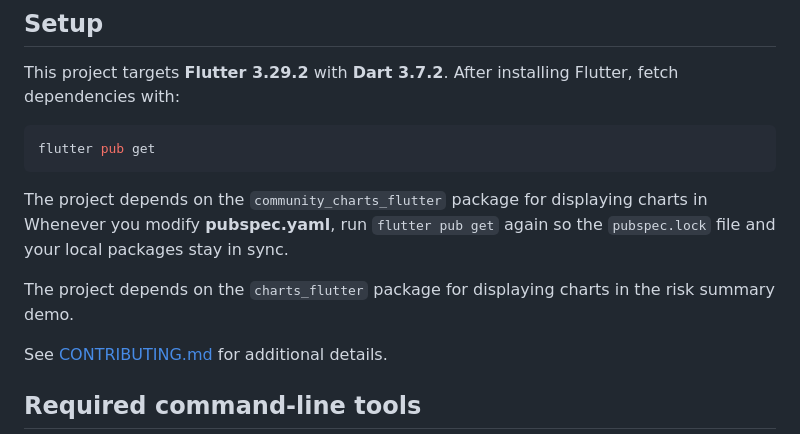
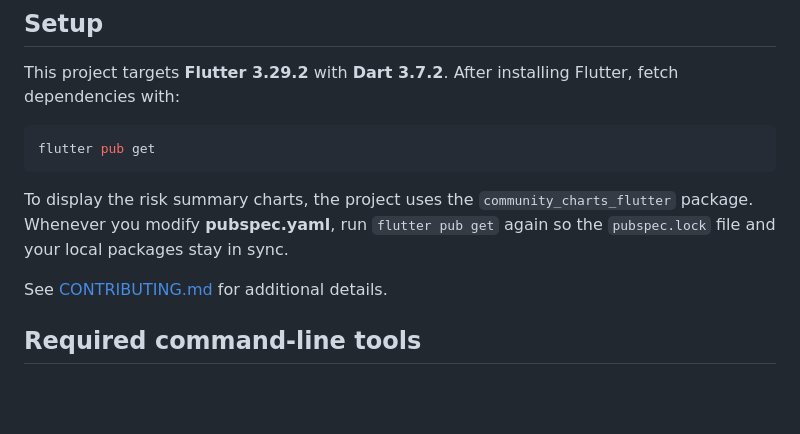
Before and after one commit to viiiviii538/nwcd_c, a Markdown page: README.md, the part around the change. Drawn GitHub-style; blank space fills up the shorter version.

Commit message:
Clarify chart dependency

````diff
--- a/README.md
+++ b/README.md
@@ -17,12 +17,9 @@ Flutter, fetch dependencies with:
 flutter pub get
 ```
 
-The project depends on the `community_charts_flutter` package for displaying charts in
+To display the risk summary charts, the project uses the `community_charts_flutter` package.
 Whenever you modify **pubspec.yaml**, run `flutter pub get` again so the
 `pubspec.lock` file and your local packages stay in sync.
-
-The project depends on the `charts_flutter` package for displaying charts in
-the risk summary demo.
 
 See [CONTRIBUTING.md](CONTRIBUTING.md) for additional details.
 
````
